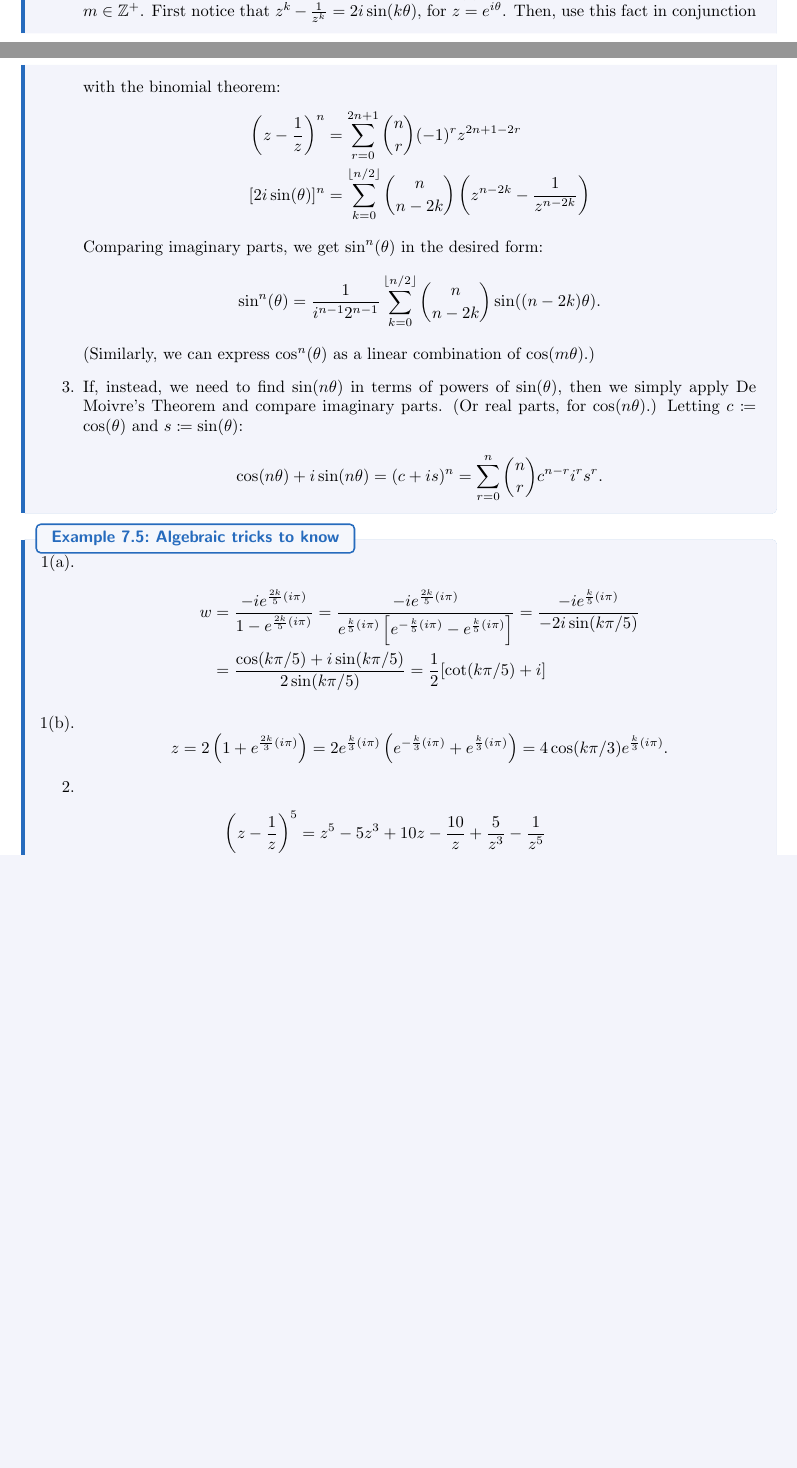
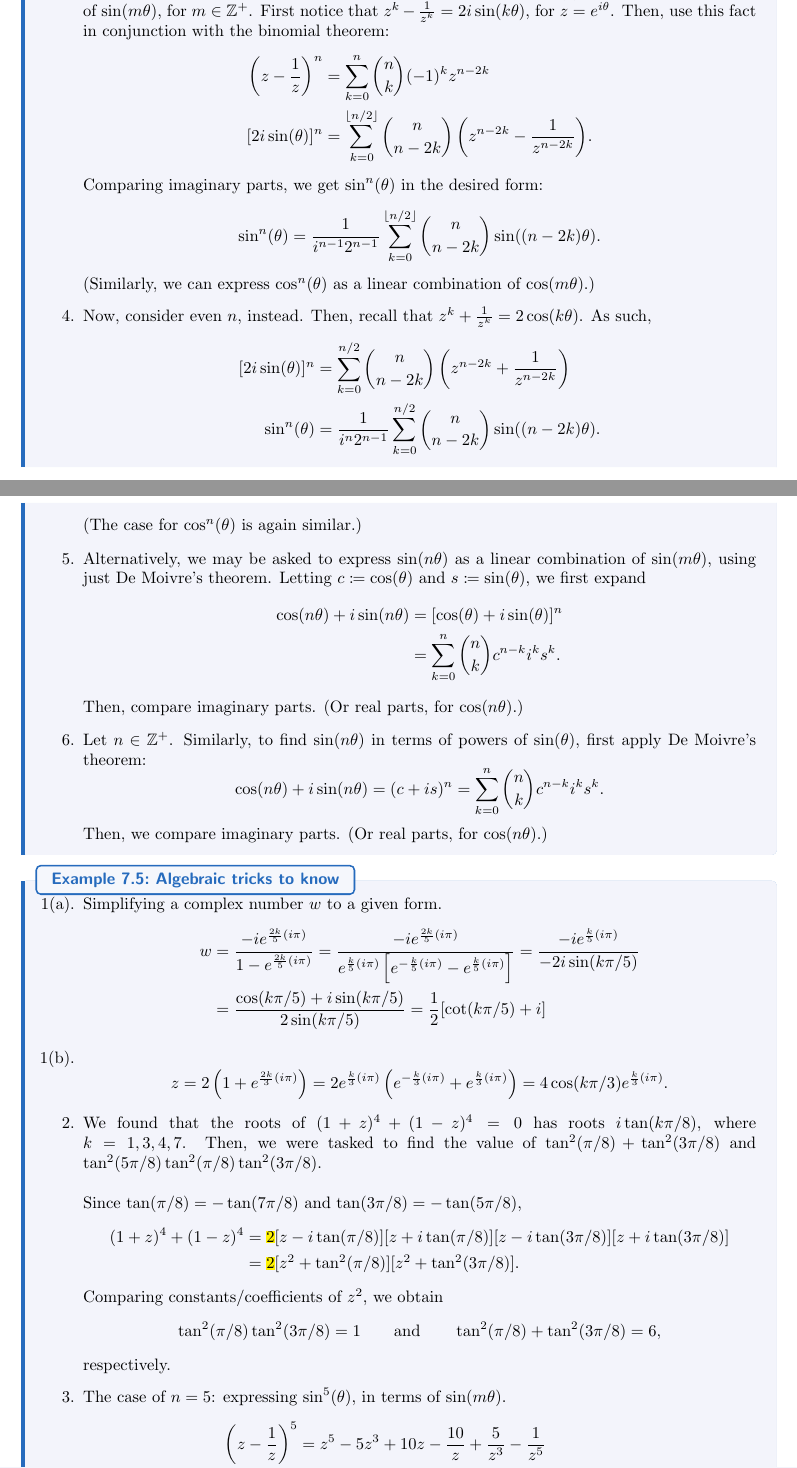
Before and after one commit to GrassGlass/A-Levels, a LaTeX thesis (Math/Notes.tex): two parts of pages 22 and 23 of 91 before the commit and two parts of pages 23 and 24 of 93 after it, joined at a grey line, cut so that both start at the same text, the shorter picture padded with empty space. The pictures show the PDF file Math/Notes.pdf that the author committed with the source.

Commit message:
notes and relevant examples

```diff
--- a/Math/Notes.tex
+++ b/Math/Notes.tex
@@ -598,10 +611,16 @@
   Algebraic tricks to know.
   \begin{enumerate}
     \item Factoring out \(e^{i\theta/2}\), given an expression involving \(e^{i\theta}\), can help in simplifying expressions.
-    \item Fix an odd \(n\in \mathbb{Z}^{+}\). Suppose we want to express \(\sin^n(\theta)\) as a linear combination of \(\sin(m\theta)\), for \(m\in \mathbb{Z}^{+}\). First notice that \(z^k-\frac{1}{z^k}=2i\sin(k\theta)\), for \(z=e^{i\theta}\). Then, use this fact in conjunction with the binomial theorem:
+    \item Let \(r_1,\dots,r_n\) be the roots of the polynomial \(p(z)\coloneq\sum{a_iz^i}\). To find the sum or product of the roots, consider
+    \begin{enumerate*}[itemjoin={, or\ }]
+      \item Vieta's Formula
+      \item comparing the coefficients of \(p(z)=\highlight[yellow]{a_n}(z-r_1)(z-r_2)\cdots(z-r_n)\).
+    \end{enumerate*}
+    \item[\(\bigstar\)] Take extra caution to note whether a geometric progression is present.
+    \item Let \(n\in \mathbb{Z}^{+}\). Suppose that \(n\) is odd, and we want to express \(\sin^n(\theta)\) as a linear combination of \(\sin(m\theta)\), for \(m\in \mathbb{Z}^{+}\). First notice that \(z^k-\frac{1}{z^k}=2i\sin(k\theta)\), for \(z=e^{i\theta}\). Then, use this fact in conjunction with the binomial theorem:
     \begin{align*}
-      \left( z-\frac{1}{z} \right)^n &= \sum_{r=0}^{2n+1}{\binom{n}{r}(-1)^rz^{2n+1-2r}}\\
-      [2i\sin(\theta)]^n &= \sum_{k=0}^{\lfloor n/2 \rfloor}{\binom{n}{n-2k}\left( z^{n-2k}-\frac{1}{z^{n-2k}} \right)}
+      \left( z-\frac{1}{z} \right)^n &= \sum_{k=0}^{n}{\binom{n}{k}(-1)^kz^{n-2k}}\\
+      [2i\sin(\theta)]^n &= \sum_{k=0}^{\lfloor n/2 \rfloor}{\binom{n}{n-2k}\left( z^{n-2k}-\frac{1}{z^{n-2k}} \right)}.
       % \binom{n}{n}\left( z^n-\frac{1}{z^n} \right)+\binom{n}{n-1}\left( z^{n-2}-\frac{1}{z^{n-2}} \right)+\dots+\binom{n}{\lfloor n/2 \rfloor}\left( z-\frac{1}{z} \right)\\
     \end{align*}
     Comparing imaginary parts, we get \(\sin^n(\theta)\) in the desired form:
@@ -609,20 +628,42 @@
     % \left[ \sin(n\theta)+\binom{n}{n-2}\sin((n-2)\theta)+\dots+\binom{n}{\lfloor n/2 \rfloor}\sin(\theta) \right]
     \sum_{k=0}^{\lfloor n/2 \rfloor}{\binom{n}{n-2k}\sin((n-2k)\theta)}.\]
     (Similarly, we can express \(\cos^n(\theta)\) as a linear combination of \(\cos(m\theta)\).)
-    \item If, instead, we need to find \(\sin(n\theta)\) in terms of powers of \(\sin(\theta)\), then we simply apply De Moivre's Theorem and compare imaginary parts. (Or real parts, for \(\cos(n\theta)\).) Letting \(c\coloneq\cos(\theta)\) and \(s\coloneq\sin(\theta)\):
-    \[\cos(n\theta)+i\sin(n\theta)=(c+is)^n=\sum_{r=0}^{n}{\binom{n}{r}c^{n-r}i^rs^r}.\]
+    \item Now, consider even \(n\), instead. Then, recall that \(z^k+\frac{1}{z^k}=2\cos(k\theta)\). As such,
+    \begin{align*}
+      [2i\sin(\theta)]^n &= \sum_{k=0}^{n/2}{\binom{n}{n-2k}\left( z^{n-2k}+\frac{1}{z^{n-2k}} \right)}\\
+      \sin^n(\theta) &= \frac{1}{i^n2^{n-1}}\sum_{k=0}^{n/2}{\binom{n}{n-2k}\sin((n-2k)\theta)}.
+    \end{align*}
+    (The case for \(\cos^n(\theta)\) is again similar.)
+    \item Alternatively, we may be asked to express \(\sin(n\theta)\) as a linear combination of \(\sin(m\theta)\), using just De Moivre's theorem. Letting \(c\coloneq\cos(\theta)\) and \(s\coloneq\sin(\theta)\), we first expand
+    \begin{align*}
+      \cos(n\theta)+i\sin(n\theta) &= [\cos(\theta)+i\sin(\theta)]^n\\
+      &= \sum_{k=0}^{n}{\binom{n}{k}c^{n-k}i^{k}s^{k}}.
+    \end{align*}
+    Then, compare imaginary parts. (Or real parts, for \(\cos(n\theta)\).)
+    \item Let \(n\in \mathbb{Z}^{+}\). Similarly, to find \(\sin(n\theta)\) in terms of powers of \(\sin(\theta)\), first apply De Moivre's theorem:
+    \[\cos(n\theta)+i\sin(n\theta)=(c+is)^n=\sum_{k=0}^{n}{\binom{n}{k}c^{n-k}i^ks^k}.\]
+    Then, we compare imaginary parts. (Or real parts, for \(\cos(n\theta)\).)
   \end{enumerate}
 \end{note}
 \begin{example}{Algebraic tricks to know}{}
   \begin{enumerate}
-    \item[1(a).]
+    \item[1(a).] Simplifying a complex number \(w\) to a given form.
     \begin{align*}
       w&=\frac{-ie^{\frac{2k}{5}(i\pi)}}{1-e^{\frac{2k}{5}(i\pi)}}=\frac{-ie^{\frac{2k}{5}(i\pi)}}{e^{\frac{k}{5}(i\pi)}\left[ e^{-\frac{k}{5}(i\pi)}-e^{\frac{k}{5}(i\pi)} \right]}=\frac{-ie^{\frac{k}{5}(i\pi)}}{-2i\sin(k\pi/5)}\\
       &=\frac{\cos(k\pi/5)+i\sin(k\pi/5)}{2\sin(k\pi/5)}=\frac{1}{2}[\cot(k\pi/5)+i]
     \end{align*}
     \item[1(b).]
     \[z=2\left( 1+e^{\frac{2k}{3}(i\pi)} \right)=2e^{\frac{k}{3}(i\pi)}\left( e^{-\frac{k}{3}(i\pi)}+e^{\frac{k}{3}(i\pi)} \right)=4\cos(k\pi/3)e^{\frac{k}{3}(i\pi)}.\]
-    \item[2.]
+    \item[2.] We found that the roots of \((1+z)^4+(1-z)^4=0\) has roots \(i\tan(k\pi/8)\), where \(k=1,3,4,7\). Then, we were tasked to find the value of \(\tan^2(\pi/8)+\tan^2(3\pi/8)\) and \(\tan^2(5\pi/8)\tan^2(\pi/8)\tan^2(3\pi/8)\).\\[\baselineskip]
+    Since \(\tan(\pi/8)=-\tan(7\pi/8)\) and \(\tan(3\pi/8)=-\tan(5\pi/8)\),
+    \begin{align*}
+      (1+z)^4+(1-z)^4 &= \highlight[yellow]{2}[z-i\tan(\pi/8)][z+i\tan(\pi/8)][z-i\tan(3\pi/8)][z+i\tan(3\pi/8)]\\
+      &= \highlight[yellow]{2}[z^2+\tan^2(\pi/8)][z^2+\tan^2(3\pi/8)].
+    \end{align*}
+    Comparing constants/coefficients of \(z^2\), we obtain
+    \[\tan^2(\pi/8)\tan^2(3\pi/8)=1 \qquad\text{and}\qquad \tan^2(\pi/8)+\tan^2(3\pi/8)=6,\]
+    respectively.
+    \item[3.] The case of \(n=5\): expressing \(\sin^5(\theta)\), in terms of \(\sin(m\theta)\).
     \begin{align*}
       \left( z-\frac{1}{z} \right)^5 &= z^5-5z^3+10z-\frac{10}{z}+\frac{5}{z^3}-\frac{1}{z^5}\\
       [2i\sin(\theta)]^5 &= \left( z^5-\frac{1}{z^5} \right)-5\left( z^3-\frac{1}{z^3} \right)+10\left( z-\frac{1}{z} \right)\\
```
Also changed, not shown: Math/chapters/continuous-random-variables.tex (+11 -0 lines), Math/Diagrams/Complex-revision.pdf (added), Math/Notes.pdf, Math/Notes.tex (36 more changed lines), 4 other files.
